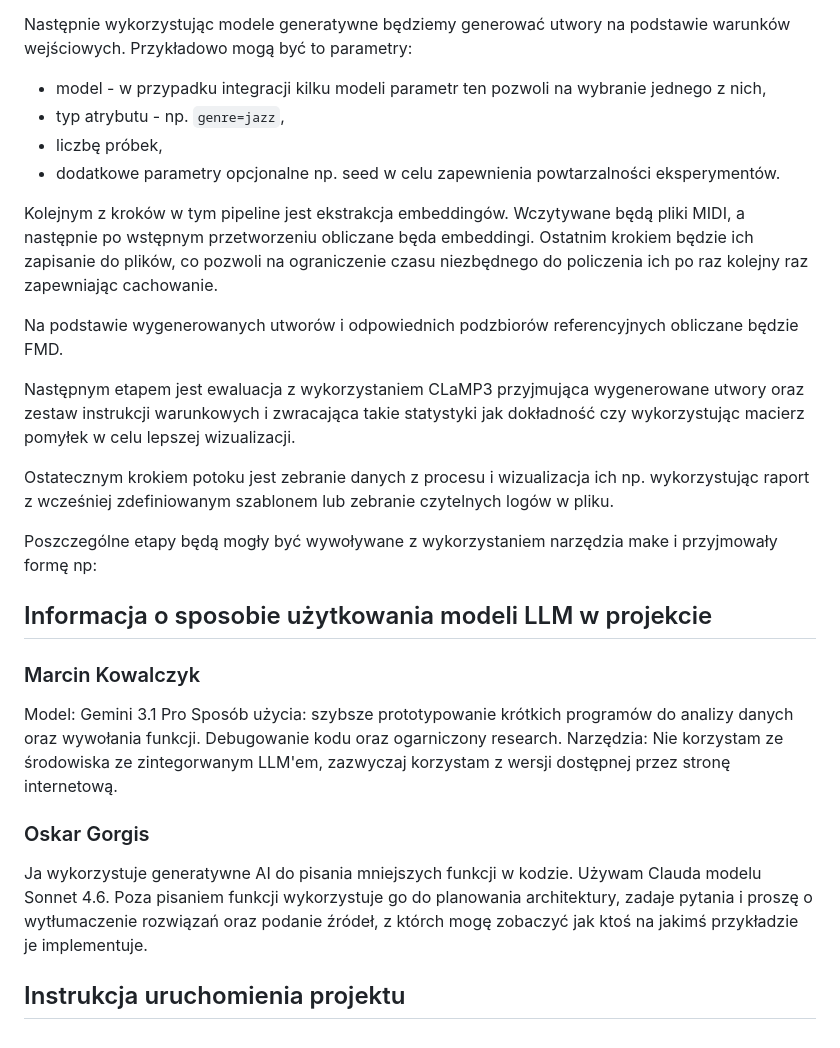
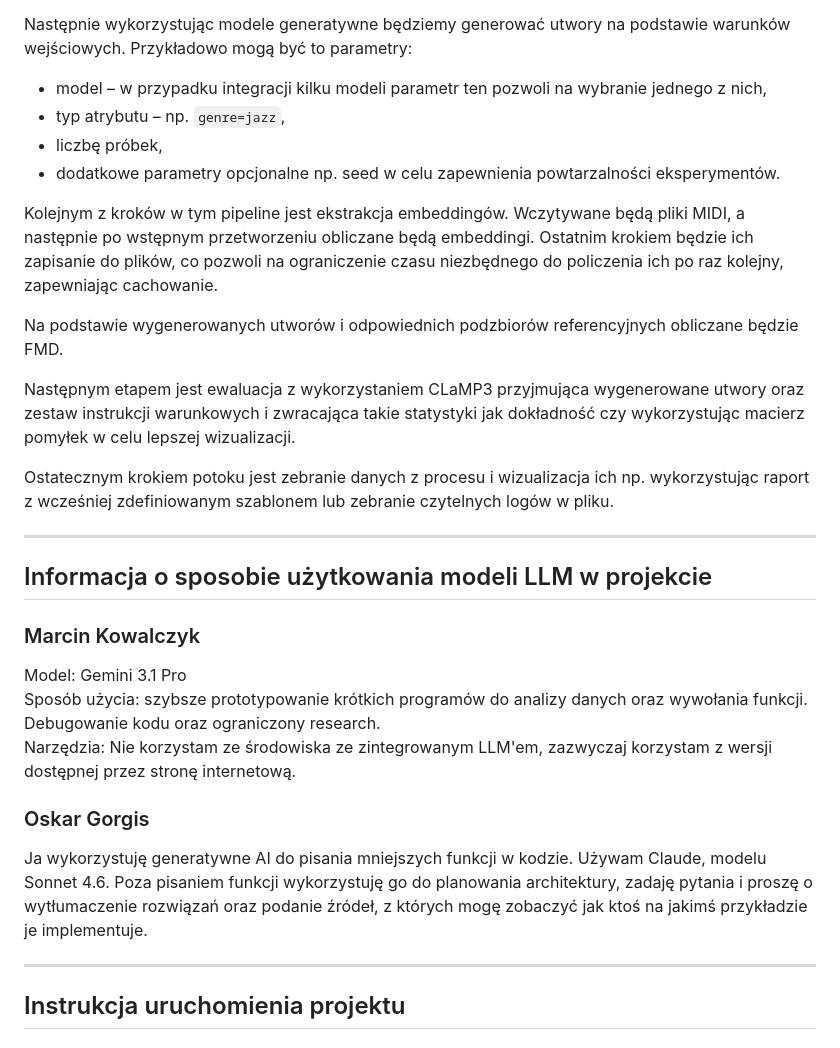
Before and after one commit to WIMU-2026L/WIMU, a Markdown page: README.md, the part around one of its changes. GitHub-like rendering.

```diff
--- a/README.md
+++ b/README.md
@@ -55,12 +93,12 @@ Przygotowanie zbioru danych zależnie od wykorzystanego zbioru może obejmować
 
 Następnie wykorzystując modele generatywne będziemy generować utwory na podstawie warunków wejściowych. Przykładowo mogą być to parametry:
 
-- model - w przypadku integracji kilku modeli parametr ten pozwoli na wybranie jednego z nich,
-- typ atrybutu - np. `genre=jazz`,
+- model – w przypadku integracji kilku modeli parametr ten pozwoli na wybranie jednego z nich,
+- typ atrybutu – np. `genre=jazz`,
 - liczbę próbek,
 - dodatkowe parametry opcjonalne np. seed w celu zapewnienia powtarzalności eksperymentów.
 
-Kolejnym z kroków w tym pipeline jest ekstrakcja embeddingów. Wczytywane będą pliki MIDI, a następnie po wstępnym przetworzeniu obliczane będa embeddingi. Ostatnim krokiem będzie ich zapisanie do plików, co pozwoli na ograniczenie czasu niezbędnego do policzenia ich po raz kolejny raz zapewniając cachowanie.
+Kolejnym z kroków w tym pipeline jest ekstrakcja embeddingów. Wczytywane będą pliki MIDI, a następnie po wstępnym przetworzeniu obliczane będą embeddingi. Ostatnim krokiem będzie ich zapisanie do plików, co pozwoli na ograniczenie czasu niezbędnego do policzenia ich po raz kolejny, zapewniając cachowanie.
 
 Na podstawie wygenerowanych utworów i odpowiednich podzbiorów referencyjnych obliczane będzie FMD.
 
@@ -68,17 +106,19 @@ Następnym etapem jest ewaluacja z wykorzystaniem CLaMP3 przyjmująca wygenerowa
 
 Ostatecznym krokiem potoku jest zebranie danych z procesu i wizualizacja ich np. wykorzystując raport z wcześniej zdefiniowanym szablonem lub zebranie czytelnych logów w pliku.
 
-Poszczególne etapy będą mogły być wywoływane z wykorzystaniem narzędzia make i przyjmowały formę np:
+---
 
 ## Informacja o sposobie użytkowania modeli LLM w projekcie
+
 ### Marcin Kowalczyk
 Model: Gemini 3.1 Pro
-Sposób użycia: szybsze prototypowanie krótkich programów do analizy danych oraz wywołania funkcji. Debugowanie kodu oraz ogarniczony research.
-Narzędzia: Nie korzystam ze środowiska ze zintegorwanym LLM'em, zazwyczaj korzystam z wersji dostępnej przez stronę internetową.
+Sposób użycia: szybsze prototypowanie krótkich programów do analizy danych oraz wywołania funkcji. Debugowanie kodu oraz ograniczony research.
+Narzędzia: Nie korzystam ze środowiska ze zintegrowanym LLM'em, zazwyczaj korzystam z wersji dostępnej przez stronę internetową.
 
 ### Oskar Gorgis
-Ja wykorzystuje generatywne AI do pisania mniejszych funkcji w kodzie. Używam Clauda modelu Sonnet 4.6. Poza pisaniem funkcji wykorzystuje go do planowania architektury, zadaje pytania i proszę o wytłumaczenie rozwiązań oraz podanie źródeł, z którch mogę zobaczyć jak ktoś na jakimś przykładzie je implementuje.
+Ja wykorzystuję generatywne AI do pisania mniejszych funkcji w kodzie. Używam Claude, modelu Sonnet 4.6. Poza pisaniem funkcji wykorzystuję go do planowania architektury, zadaję pytania i proszę o wytłumaczenie rozwiązań oraz podanie źródeł, z których mogę zobaczyć jak ktoś na jakimś przykładzie je implementuje.
 
+---
 
 ## Instrukcja uruchomienia projektu
 
```
Also changed, not shown: other parts of README.md (+79 -32 lines).
